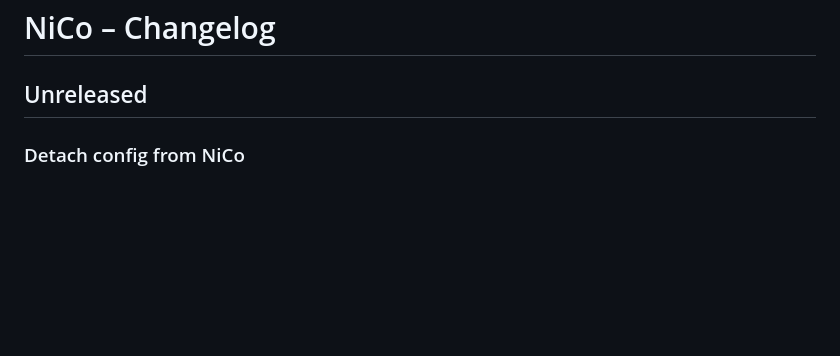
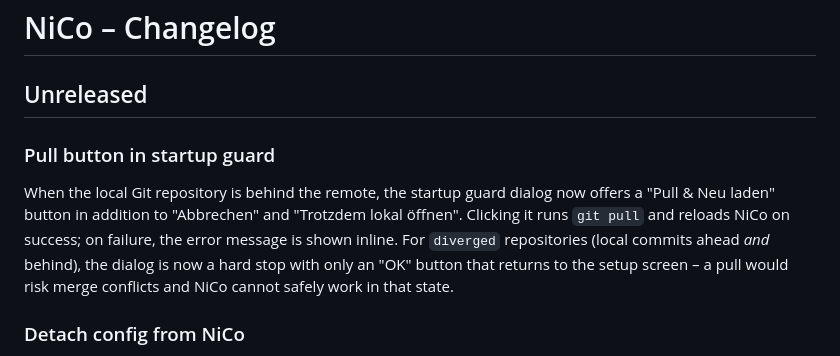
Before and after one commit to DSpayreR6/nico, a Markdown page: CHANGELOG.md, the part around the change. Rendered like a GitHub page; blank space fills up the shorter version.

Commit message:
docs: update changelog for startup guard pull button
Co-Authored-By: Claude Sonnet 4.6 <noreply@anthropic.com>

```diff
--- a/CHANGELOG.md
+++ b/CHANGELOG.md
@@ -1,6 +1,9 @@
 # NiCo – Changelog
 
 ## Unreleased
+
+### Pull button in startup guard
+When the local Git repository is behind the remote, the startup guard dialog now offers a "Pull & Neu laden" button in addition to "Abbrechen" and "Trotzdem lokal öffnen". Clicking it runs `git pull` and reloads NiCo on success; on failure, the error message is shown inline. For `diverged` repositories (local commits ahead *and* behind), the dialog is now a hard stop with only an "OK" button that returns to the setup screen – a pull would risk merge conflicts and NiCo cannot safely work in that state.
 
 ### Detach config from NiCo
 The active configuration can now be detached from NiCo. NiCo creates a ZIP backup of the current config, removes NiCo-specific comment and marker lines from all `.nix` files, deletes the config metadata JSON, clears the stored config path, and returns to the initial setup state.
```
